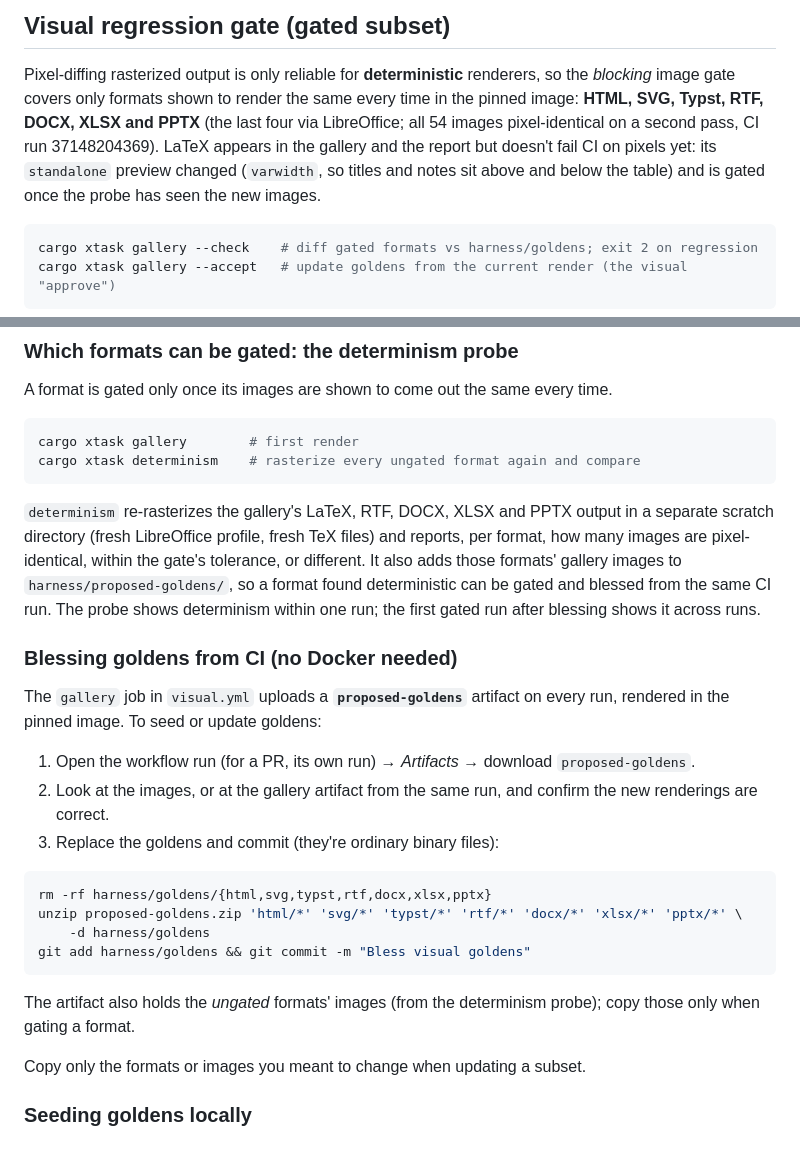
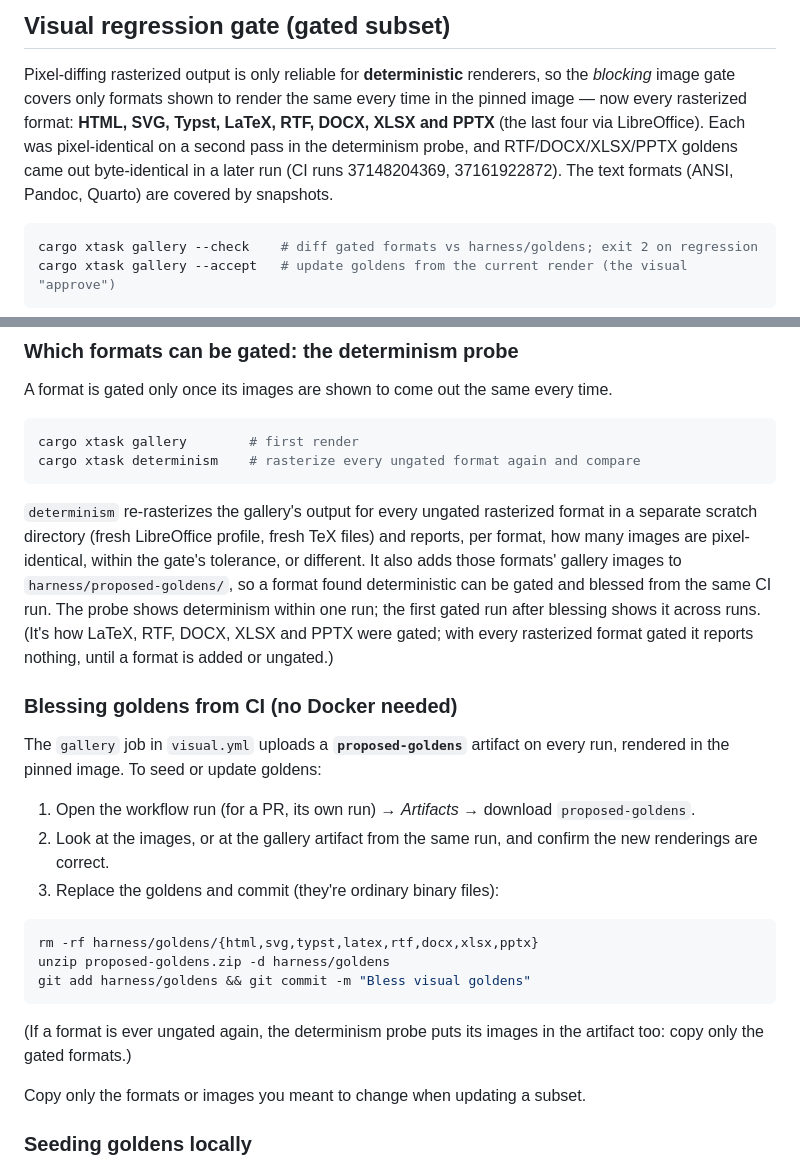
Before and after one commit to rich-iannone/gridwell, a Markdown page: harness/README.md, 2 parts joined by grey strips. Drawn GitHub-style.

````diff
--- a/harness/README.md
+++ b/harness/README.md
@@ -85,11 +85,11 @@ Rendering details that keep previews faithful:
 
 Pixel-diffing rasterized output is only reliable for **deterministic** renderers,
 so the *blocking* image gate covers only formats shown to render the same every
-time in the pinned image: **HTML, SVG, Typst, RTF, DOCX, XLSX and PPTX** (the
-last four via LibreOffice; all 54 images pixel-identical on a second pass, CI run
-37148204369). LaTeX appears in the gallery and the report but doesn't fail CI on
-pixels yet: its `standalone` preview changed (`varwidth`, so titles and notes sit
-above and below the table) and is gated once the probe has seen the new images.
+time in the pinned image — now every rasterized format: **HTML, SVG, Typst,
+LaTeX, RTF, DOCX, XLSX and PPTX** (the last four via LibreOffice). Each was
+pixel-identical on a second pass in the determinism probe, and RTF/DOCX/XLSX/PPTX
+goldens came out byte-identical in a later run (CI runs 37148204369, 37161922872).
+The text formats (ANSI, Pandoc, Quarto) are covered by snapshots.
 
 ```bash
 cargo xtask gallery --check    # diff gated formats vs harness/goldens; exit 2 on regression
@@ -120,13 +120,15 @@ cargo xtask gallery        # first render
 cargo xtask determinism    # rasterize every ungated format again and compare
 ```
 
-`determinism` re-rasterizes the gallery's LaTeX, RTF, DOCX, XLSX and PPTX output
-in a separate scratch directory (fresh LibreOffice profile, fresh TeX files) and
+`determinism` re-rasterizes the gallery's output for every ungated rasterized
+format in a separate scratch directory (fresh LibreOffice profile, fresh TeX files) and
 reports, per format, how many images are pixel-identical, within the gate's
 tolerance, or different. It also adds those formats' gallery images to
 `harness/proposed-goldens/`, so a format found deterministic can be gated and
 blessed from the same CI run. The probe shows determinism within one run; the
-first gated run after blessing shows it across runs.
+first gated run after blessing shows it across runs. (It's how LaTeX, RTF, DOCX,
+XLSX and PPTX were gated; with every rasterized format gated it reports nothing,
+until a format is added or ungated.)
 
 ### Blessing goldens from CI (no Docker needed)
 
@@ -140,14 +142,13 @@ every run, rendered in the pinned image. To seed or update goldens:
 3. Replace the goldens and commit (they're ordinary binary files):
 
 ```bash
-rm -rf harness/goldens/{html,svg,typst,rtf,docx,xlsx,pptx}
-unzip proposed-goldens.zip 'html/*' 'svg/*' 'typst/*' 'rtf/*' 'docx/*' 'xlsx/*' 'pptx/*' \
-    -d harness/goldens
+rm -rf harness/goldens/{html,svg,typst,latex,rtf,docx,xlsx,pptx}
+unzip proposed-goldens.zip -d harness/goldens
 git add harness/goldens && git commit -m "Bless visual goldens"
 ```
 
-The artifact also holds the *ungated* formats' images (from the determinism
-probe); copy those only when gating a format.
+(If a format is ever ungated again, the determinism probe puts its images in the
+artifact too: copy only the gated formats.)
 
 Copy only the formats or images you meant to change when updating a subset.
 
````
